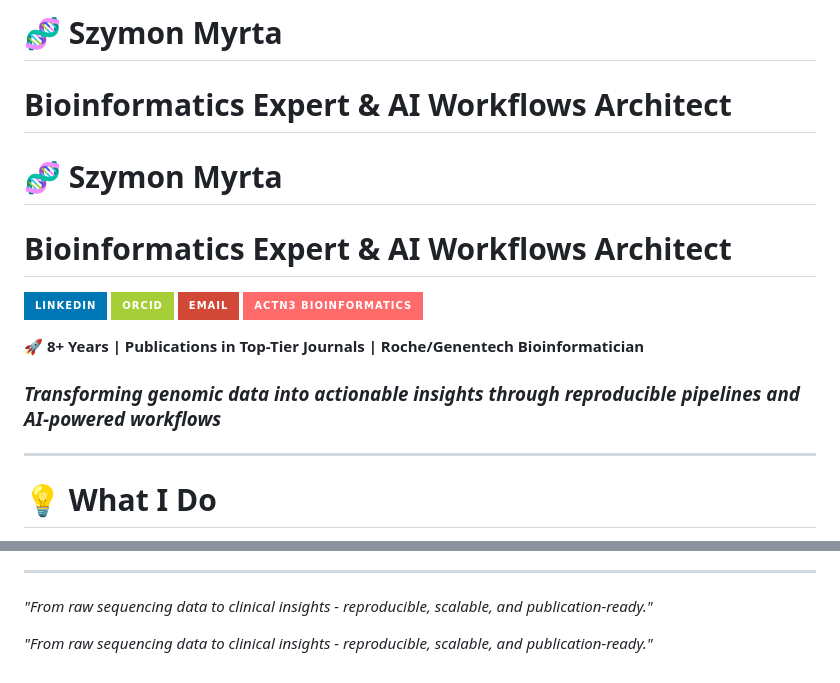
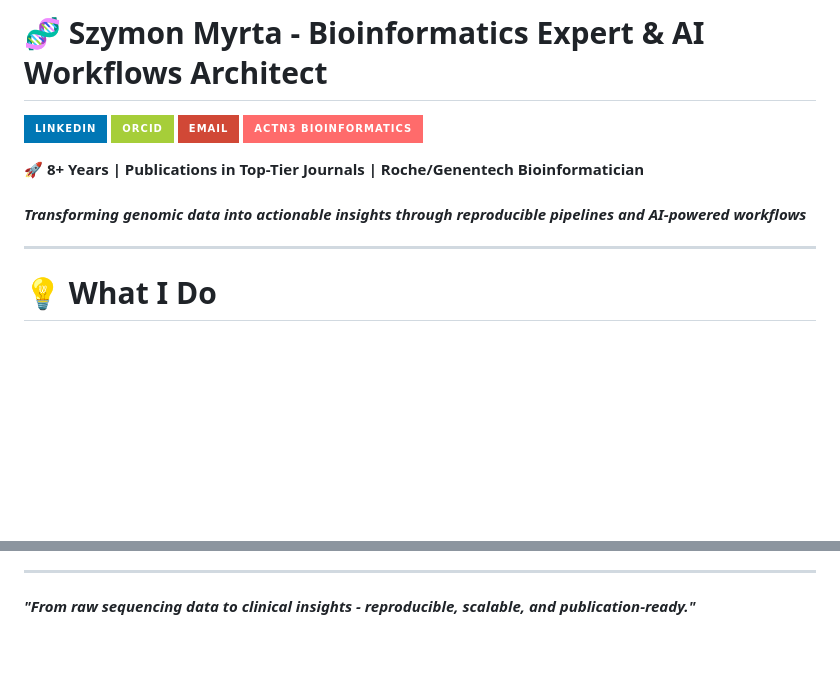
Before and after one commit to ACTN3/ACTN3, a Markdown page: README.md, 2 parts joined by grey strips. Drawn GitHub-style; badges without logos; blank space fills up the shorter version.

```diff
--- a/README.md
+++ b/README.md
@@ -1,18 +1,4 @@
-<p align="center">
-
-# 🧬 Szymon Myrta
-
-# Bioinformatics Expert & AI Workflows Architect
-
-</p>
-
-# 🧬 Szymon Myrta
-
-<p align="center">
-
-<h1>Bioinformatics Expert & AI Workflows Architect</h1>
-
-</p>
+# 🧬 Szymon Myrta - Bioinformatics Expert & AI Workflows Architect
 
 <!-- ::: {align="center"} -->
 
@@ -20,7 +6,7 @@
 
 **🚀 8+ Years \| Publications in Top-Tier Journals \| Roche/Genentech Bioinformatician**
 
-### *Transforming genomic data into actionable insights through reproducible pipelines and AI-powered workflows*
+#### *Transforming genomic data into actionable insights through reproducible pipelines and AI-powered workflows*
 
 <!-- ::: -->
 
@@ -264,13 +238,7 @@ ACTN3 Bioinformatics delivers cutting-edge genomic analysis services to biotech,
 
 <!-- ::: {align="center"} -->
 
-*"From raw sequencing data to clinical insights - reproducible, scalable, and publication-ready."*
-
-<p align="center">
-
-*"From raw sequencing data to clinical insights - reproducible, scalable, and publication-ready."*
-
-</p>
+***"From raw sequencing data to clinical insights - reproducible, scalable, and publication-ready."***
 
 <!-- ::: -->
 
```
Also changed, not shown: other parts of README.md (+0 -12 lines).
